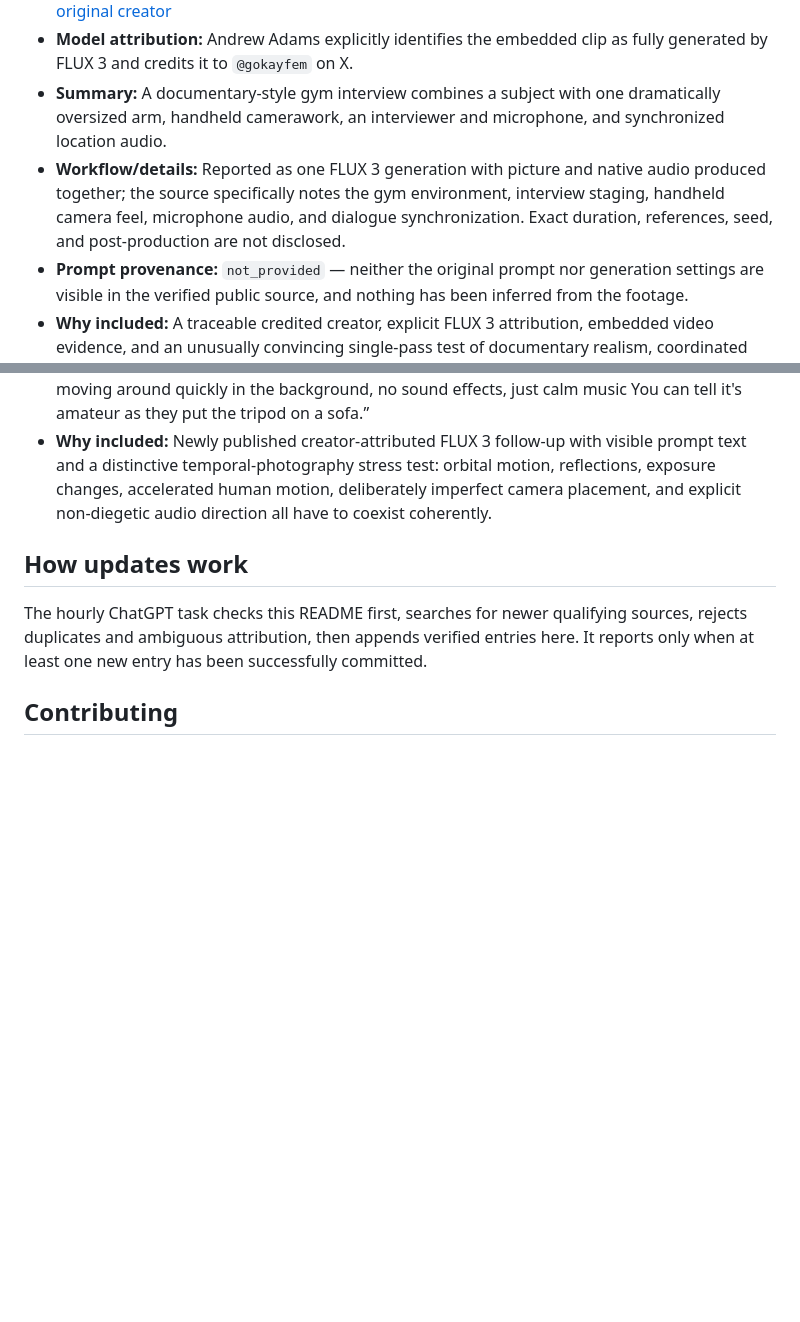
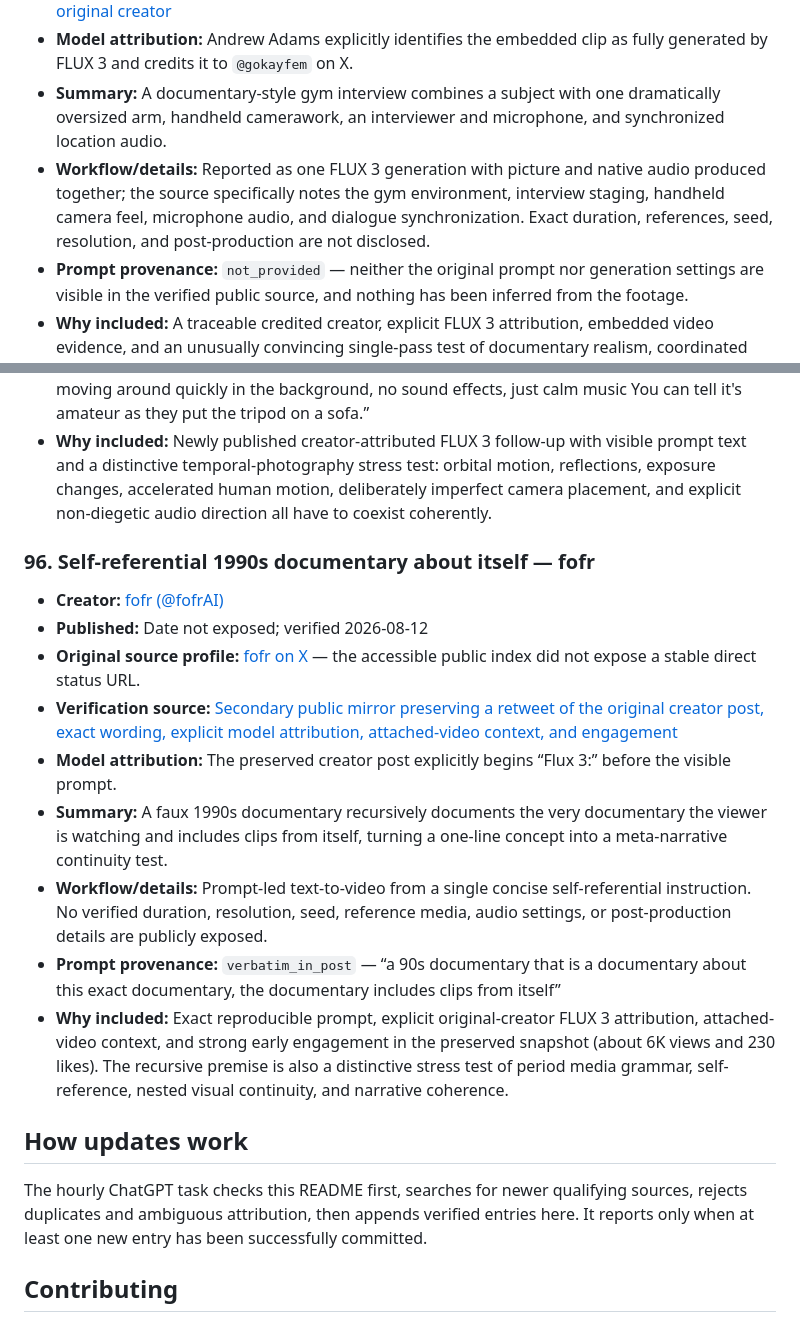
Before and after one commit to akirakai/awesome-flux3, a Markdown page: README.md, 2 parts joined by grey strips. GitHub-like rendering; blank space fills up the shorter version.

Commit message:
Add verified FLUX 3 meta-documentary example

```diff
--- a/README.md
+++ b/README.md
@@ -421,7 +421,7 @@ _Last updated: 2026-08-11 · Entries: 95_
 - **Verification source:** [Credible secondary LinkedIn post embedding the clip and crediting the original creator](https://au.linkedin.com/in/andrew-adams2)
 - **Model attribution:** Andrew Adams explicitly identifies the embedded clip as fully generated by FLUX 3 and credits it to `@gokayfem` on X.
 - **Summary:** A documentary-style gym interview combines a subject with one dramatically oversized arm, handheld camerawork, an interviewer and microphone, and synchronized location audio.
-- **Workflow/details:** Reported as one FLUX 3 generation with picture and native audio produced together; the source specifically notes the gym environment, interview staging, handheld camera feel, microphone audio, and dialogue synchronization. Exact duration, references, seed, and post-production are not disclosed.
+- **Workflow/details:** Reported as one FLUX 3 generation with picture and native audio produced together; the source specifically notes the gym environment, interview staging, handheld camera feel, microphone audio, and dialogue synchronization. Exact duration, references, seed, resolution, and post-production are not disclosed.
 - **Prompt provenance:** `not_provided` — neither the original prompt nor generation settings are visible in the verified public source, and nothing has been inferred from the footage.
 - **Why included:** A traceable credited creator, explicit FLUX 3 attribution, embedded video evidence, and an unusually convincing single-pass test of documentary realism, coordinated human interaction, body deformation, handheld camera language, and synchronized speech and ambience.
 
@@ -1117,6 +1117,18 @@ _Last updated: 2026-08-11 · Entries: 95_
 - **Prompt provenance:** `verbatim_in_post` — “an amateur timelapse video taken by a tourist from ` plush and comfortable room on a space cruise, timelapse is as it orbits around saturn at a peculiar angle, at times you can see the reflection of the room, at other times the lights are off, it's from a gopro on a tripod mounted next to the window. in a timelapse fashion we see people moving around quickly in the background, no sound effects, just calm music You can tell it's amateur as they put the tripod on a sofa.”
 - **Why included:** Newly published creator-attributed FLUX 3 follow-up with visible prompt text and a distinctive temporal-photography stress test: orbital motion, reflections, exposure changes, accelerated human motion, deliberately imperfect camera placement, and explicit non-diegetic audio direction all have to coexist coherently.
 
+### 96. Self-referential 1990s documentary about itself — fofr
+
+- **Creator:** [fofr (@fofrAI)](https://x.com/fofrAI)
+- **Published:** Date not exposed; verified 2026-08-12
+- **Original source profile:** [fofr on X](https://x.com/fofrAI) — the accessible public index did not expose a stable direct status URL.
+- **Verification source:** [Secondary public mirror preserving a retweet of the original creator post, exact wording, explicit model attribution, attached-video context, and engagement](https://mobile.twstalker.com/SpyHive)
+- **Model attribution:** The preserved creator post explicitly begins “Flux 3:” before the visible prompt.
+- **Summary:** A faux 1990s documentary recursively documents the very documentary the viewer is watching and includes clips from itself, turning a one-line concept into a meta-narrative continuity test.
+- **Workflow/details:** Prompt-led text-to-video from a single concise self-referential instruction. No verified duration, resolution, seed, reference media, audio settings, or post-production details are publicly exposed.
+- **Prompt provenance:** `verbatim_in_post` — “a 90s documentary that is a documentary about this exact documentary, the documentary includes clips from itself”
+- **Why included:** Exact reproducible prompt, explicit original-creator FLUX 3 attribution, attached-video context, and strong early engagement in the preserved snapshot (about 6K views and 230 likes). The recursive premise is also a distinctive stress test of period media grammar, self-reference, nested visual continuity, and narrative coherence.
+
 ## How updates work
 
 The hourly ChatGPT task checks this README first, searches for newer qualifying sources, rejects duplicates and ambiguous attribution, then appends verified entries here. It reports only when at least one new entry has been successfully committed.
```
Also changed, not shown: other parts of README.md (+1 -1 lines).
